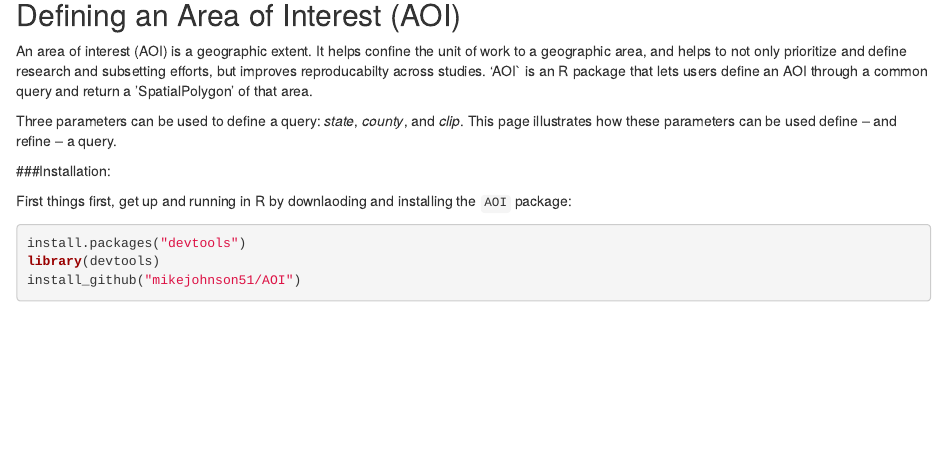
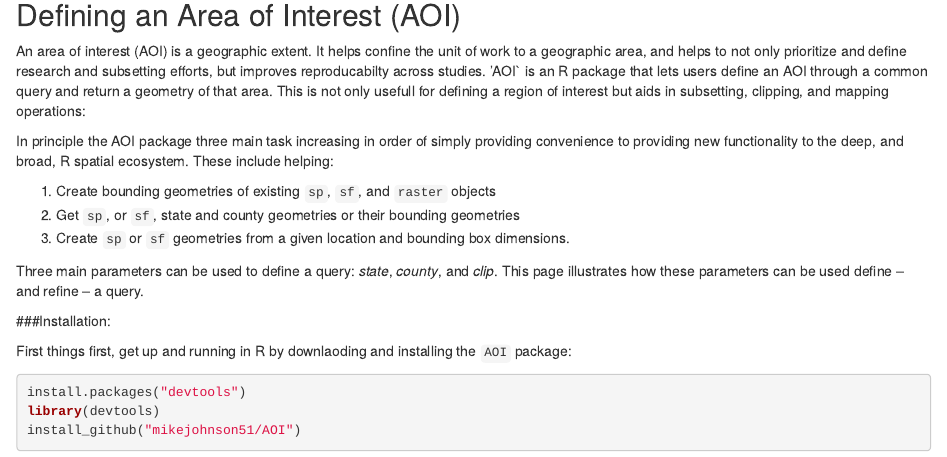
Before and after one commit to mikejohnson51/AOI, an R Markdown document (docs/index.Rmd): the page in a window 1100 px wide, from 190 px down. Rendered offline with R 4.5, knitr and Pandoc, with nearby package versions; drawn as R Markdown's standard HTML page in place of the format the file asks for; some code elsewhere in the file could not run offline; common packages that the code uses without loading them are loaded.

Commit message:
Complete Coverage

````diff
--- a/docs/index.Rmd
+++ b/docs/index.Rmd
@@ -17,12 +17,17 @@ icon.r <- makeAwesomeIcon(icon = 'home', iconColor = col1, markerColor = 'gray')
 icon.b <- makeAwesomeIcon(icon = 'home', iconColor = col,  markerColor = 'gray')
 ```
 
-
 ## Defining an Area of Interest (AOI)
 
-An area of interest (AOI) is a geographic extent. It helps confine the unit of work to a geographic area, and helps to not only prioritize and define research and subsetting efforts, but improves reproducabilty across studies. 'AOI` is an R package that lets users define an AOI through a common query and return a 'SpatialPolygon' of that area.
+An area of interest (AOI) is a geographic extent. It helps confine the unit of work to a geographic area, and helps to not only prioritize and define research and subsetting efforts, but improves reproducabilty across studies. 'AOI` is an R package that lets users define an AOI through a common query and return a geometry of that area.  This is not only usefull for defining a region of interest but aids in subsetting, clipping, and mapping operations:
 
-Three parameters can be used to define a query:  *state*, *county*, and *clip*. This page illustrates how these parameters can be used define -- and refine -- a query.
+In principle the AOI package three main task increasing in order of simply providing convenience to providing new functionality to the deep, and broad, R spatial ecosystem. These include helping:
+
+1. Create bounding geometries of existing `sp`, `sf`, and `raster` objects
+2. Get `sp`, or `sf`, state and county geometries or their bounding geometries
+3. Create `sp` or `sf` geometries from a given location and bounding box dimensions.
+
+Three main parameters can be used to define a query:  *state*, *county*, and *clip*. This page illustrates how these parameters can be used define -- and refine -- a query.
 
 ###Installation:
 
````
Also changed, not shown: 2 other files.
